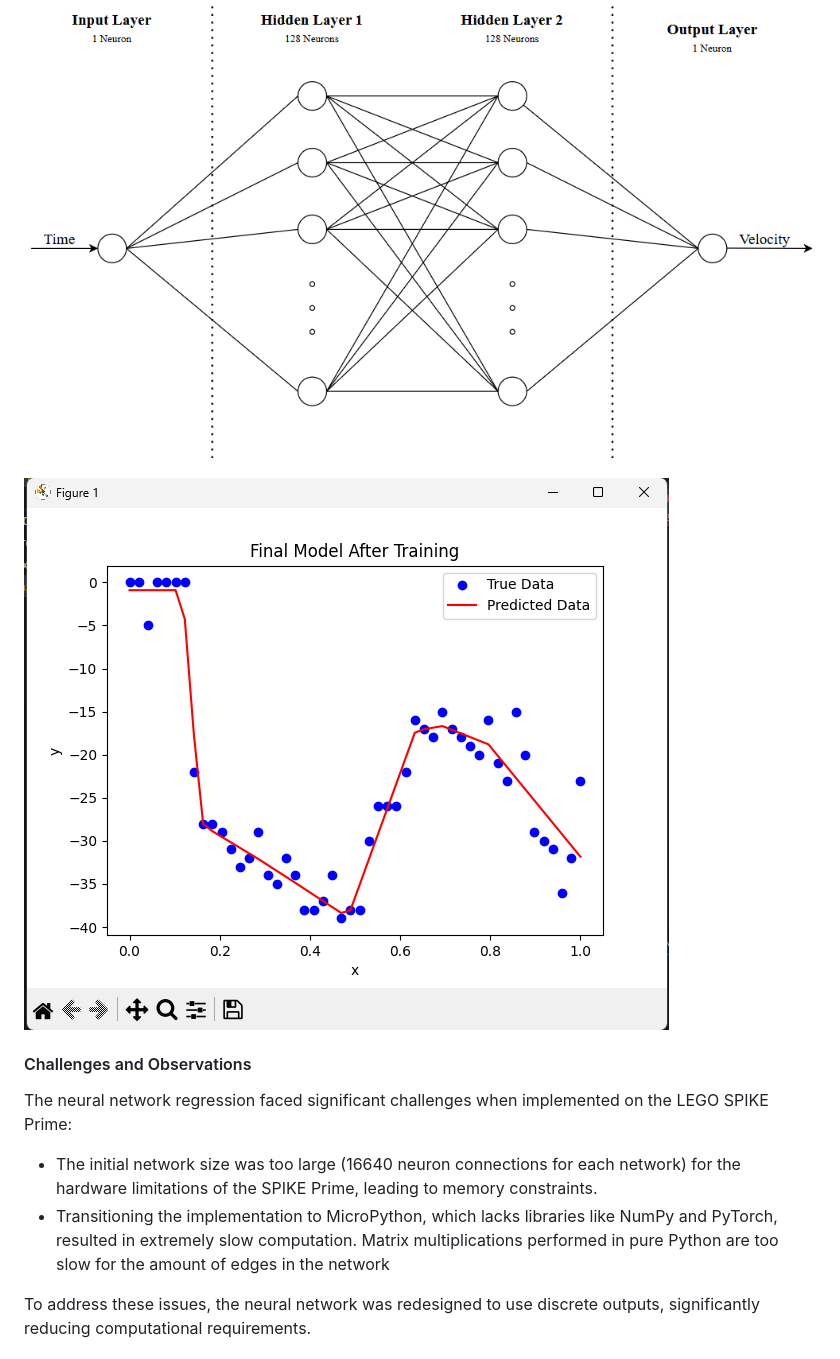
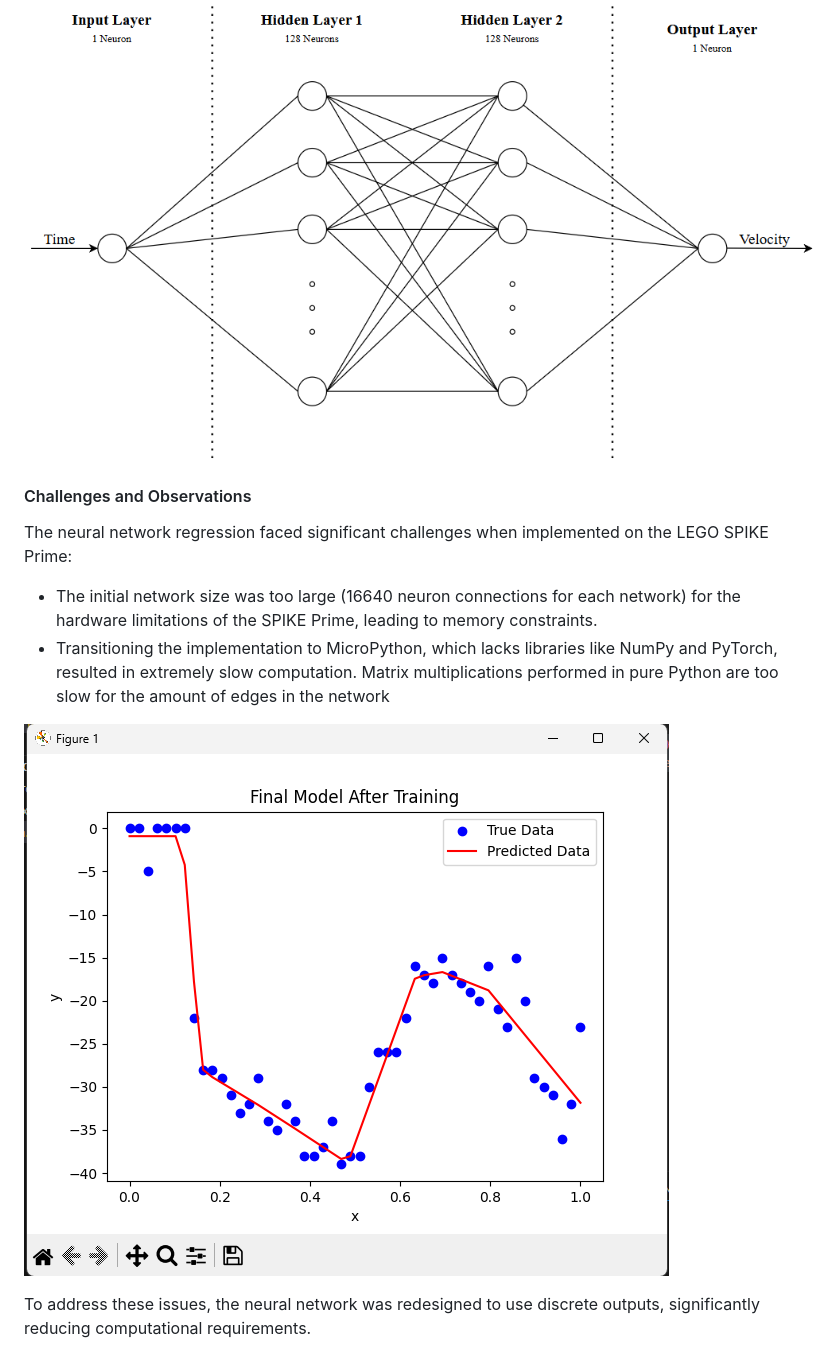
Before and after one commit to CodrinCrismariu/CEEO_AI_Projects, a Markdown page: AI Path Follower/readme.md, the part around the change. GitHub-like rendering.

```diff
--- a/AI Path Follower/readme.md
+++ b/AI Path Follower/readme.md
@@ -43,13 +43,13 @@ The second solution used a neural network based on Multi-Layer Perceptrons (MLPs
 
 ![Large Network Diagram](./Images/large%20network.png)
 
-![Multi-Layer Perceptron Regression Using PyTorch](./Images/1%20-%20Non%20Linear%20Regression%20With%20Pytorch.png)
-
 #### Challenges and Observations
 
 The neural network regression faced significant challenges when implemented on the LEGO SPIKE Prime:
 - The initial network size was too large (16640 neuron connections for each network) for the hardware limitations of the SPIKE Prime, leading to memory constraints.
 - Transitioning the implementation to MicroPython, which lacks libraries like NumPy and PyTorch, resulted in extremely slow computation. Matrix multiplications performed in pure Python are too slow for the amount of edges in the network
+
+![Multi-Layer Perceptron Regression Using PyTorch](./Images/1%20-%20Non%20Linear%20Regression%20With%20Pytorch.png)
 
 To address these issues, the neural network was redesigned to use discrete outputs, significantly reducing computational requirements.
 
```
